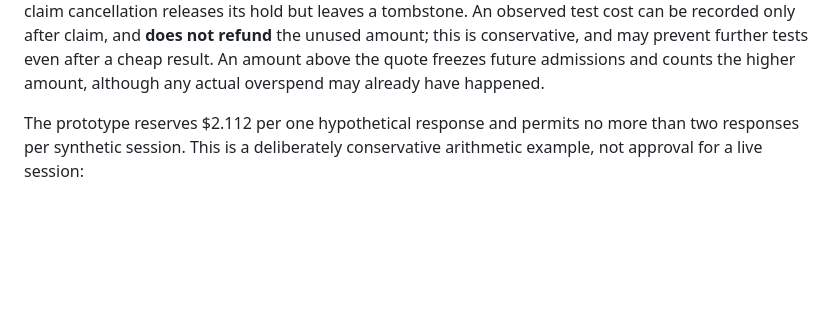
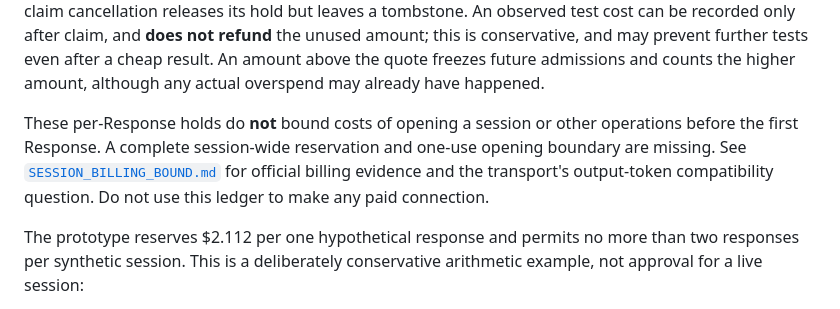
Before and after one commit to virtreal88-ship-it/beintaskbot, a Markdown page: experiments/voice_budget_poc/README.md, the part around the change. GitHub-like rendering; blank space fills up the shorter version.

Commit message:
Document session-wide realtime cost admission limits

```diff
--- a/experiments/voice_budget_poc/README.md
+++ b/experiments/voice_budget_poc/README.md
@@ -20,6 +20,13 @@ after claim, and **does not refund** the unused amount; this is conservative,
 and may prevent further tests even after a cheap result. An amount above the
 quote freezes future admissions and counts the higher amount, although any
 actual overspend may already have happened.
+
+These per-Response holds do **not** bound costs of opening a session or other
+operations before the first Response. A complete session-wide reservation and
+one-use opening boundary are missing. See
+[`SESSION_BILLING_BOUND.md`](../voice_provenance_poc/SESSION_BILLING_BOUND.md)
+for official billing evidence and the transport's output-token compatibility
+question. Do not use this ledger to make any paid connection.
 
 The prototype reserves $2.112 per one hypothetical response and permits no
 more than two responses per synthetic session. This is a deliberately
```
Also changed, not shown: experiments/voice_provenance_poc/SESSION_BILLING_BOUND.md (added, +157 -0 lines).
